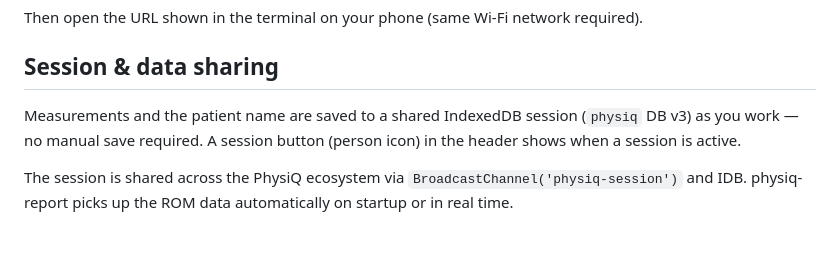
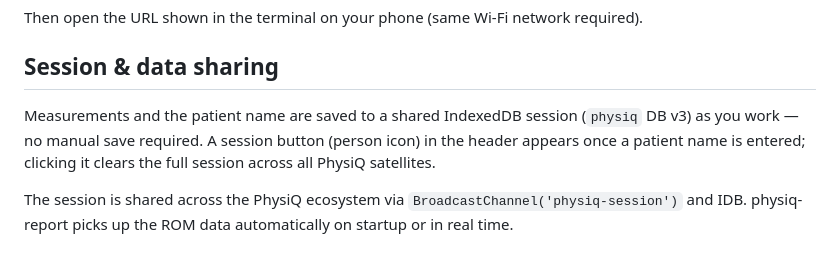
Before and after one commit to physiodevapp/physiq-motion, a Markdown page: README.md, the part around the change. GitHub-like rendering.

Commit message:
Update README: session button requires patient name (#14)
* gate session icon and IDB write on patient name

Session icon was activating on any measurement even without a patient name. Now the chip only shows active when patient is non-empty; BC messages (SESSION_ROM) still emit for real-time sync, but IDB writes are skipped until a name is provided.

* update CLAUDE.md: session icon and IDB write gated on patient name

* update README: session button requires patient name

---------

Co-authored-by: Claude <noreply@anthropic.com>

```diff
--- a/README.md
+++ b/README.md
@@ -57,7 +57,7 @@ Then open the URL shown in the terminal on your phone (same Wi-Fi network requir
 
 ## Session & data sharing
 
-Measurements and the patient name are saved to a shared IndexedDB session (`physiq` DB v3) as you work — no manual save required. A session button (person icon) in the header shows when a session is active.
+Measurements and the patient name are saved to a shared IndexedDB session (`physiq` DB v3) as you work — no manual save required. A session button (person icon) in the header appears once a patient name is entered; clicking it clears the full session across all PhysiQ satellites.
 
 The session is shared across the PhysiQ ecosystem via `BroadcastChannel('physiq-session')` and IDB. physiq-report picks up the ROM data automatically on startup or in real time.
 
```
